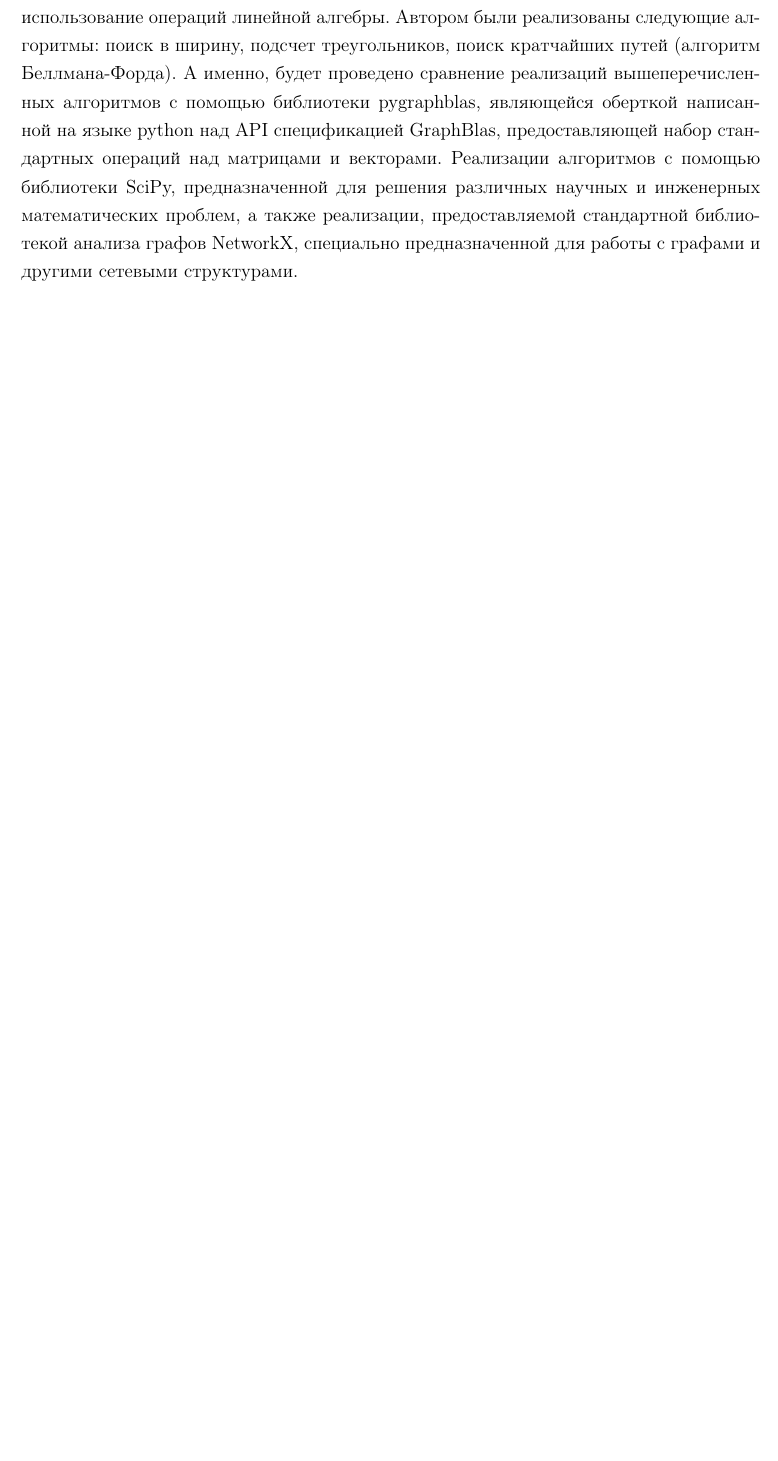
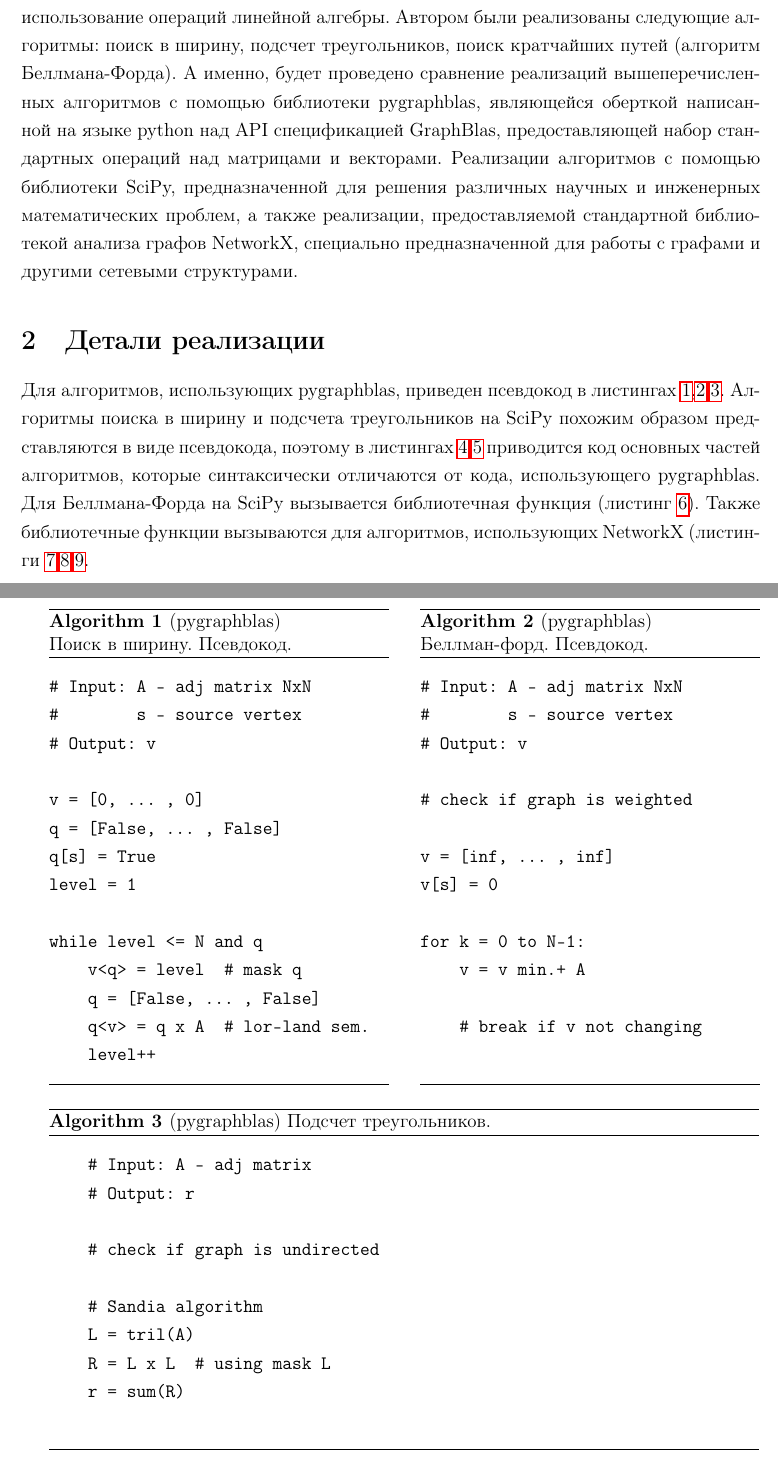
Before and after one commit to bahbyega/CDPA-course-2021, a LaTeX document (reports/LABasedGraphAlgorithms/main.tex, which reads reports/LABasedGraphAlgorithms/implementationdetails.tex): part of page 2 of 7 before the commit and two parts of pages 2 and 3 of 10 after it, the two joined at a grey line, cut so that both start at the same text, the shorter picture padded with empty space. Compiled offline with pdfLaTeX.

Commit message:
New section in report

```diff
--- /dev/null
+++ b/reports/LABasedGraphAlgorithms/implementationdetails.tex
@@ -0,0 +1,70 @@
+\section{Детали реализации}
+
+Для алгоритмов, использующих pygraphblas, приведен псевдокод в листингах~\ref{bfs_pygrb},\ref{bford_pygrb},\ref{tri_pygrb}.
+Алгоритмы поиска в ширину и подсчета треугольников на SciPy похожим образом представляются в виде псевдокода, поэтому в
+листингах~\ref{bfs_SciPy},\ref{tri_SciPy} приводится код основных частей алгоритмов, которые синтаксически отличаются от кода,
+использующего pygraphblas. Для Беллмана-Форда на SciPy вызывается библиотечная функция (листинг~\ref{bford_SciPy}). Также
+библиотечные функции вызываются для алгоритмов, использующих NetworkX (листинги~\ref{bfs_std},\ref{tri_std},\ref{bford_std}.
+
+
+\begin{minipage}{0.46\textwidth}
+\begin{algorithm}[H]
+\centering
+\caption{(pygraphblas)\\Поиск в ширину. Псевдокод.}\label{bfs_pygrb}
+\begin{verbatim}
+# Input: A - adj matrix NxN
+#        s - source vertex
+# Output: v
+
+v = [0, ... , 0]
+q = [False, ... , False]
+q[s] = True
+level = 1
+
+while level <= N and q
+    v<q> = level  # mask q
+    q = [False, ... , False]
+    q<v> = q x A  # lor-land sem.
+    level++
+\end{verbatim}
+\end{algorithm}
+\end{minipage}\hfill
+\begin{minipage}{0.46\textwidth}
+\begin{algorithm}[H]
+\centering
+\caption{(pygraphblas)\\Беллман-форд. Псевдокод.}\label{bford_pygrb}
+\begin{verbatim}
+# Input: A - adj matrix NxN
+#        s - source vertex
+# Output: v
+
+# check if graph is weighted
+
+v = [inf, ... , inf]
+v[s] = 0
+
+for k = 0 to N-1:
+    v = v min.+ A
+
+    # break if v not changing
+
+\end{verbatim}
+\end{algorithm}
+\end{minipage}\par
+\begin{minipage}{0.96\textwidth}
+\begin{algorithm}[H]
+    \centering
+    \caption{(pygraphblas) Подсчет треугольников.}\label{tri_pygrb}
+    \begin{verbatim}
+    # Input: A - adj matrix
+    # Output: r
+
+    # check if graph is undirected
+
+    # Sandia algorithm
+    L = tril(A)
+    R = L x L  # using mask L
+    r = sum(R)
+    \end{verbatim}
+\end{algorithm}
+\end{minipage}\hfill
@@ -0,0 +123 @@
+\begin{minipage}{0.96\textwidth}
--- a/reports/LABasedGraphAlgorithms/main.tex
+++ b/reports/LABasedGraphAlgorithms/main.tex
@@ -16,6 +16,7 @@
 \usepackage[colorlinks=false,unicode=true]{hyperref}
 \usepackage[export]{adjustbox}
 \usepackage{subcaption}
+\usepackage{algorithm}
 
 \begin{document}
 \input{titlepage.tex}
```
Also changed, not shown: .travis.yml (+1 -1 lines), reports/LABasedGraphAlgorithms/LABasedGraphAlgorithms.pdf, reports/LABasedGraphAlgorithms/Makefile, reports/LABasedGraphAlgorithms/implementationdetails.tex (101 more changed lines), reports/LABasedGraphAlgorithms/main.tex (1 more changed lines), 1 other file.
